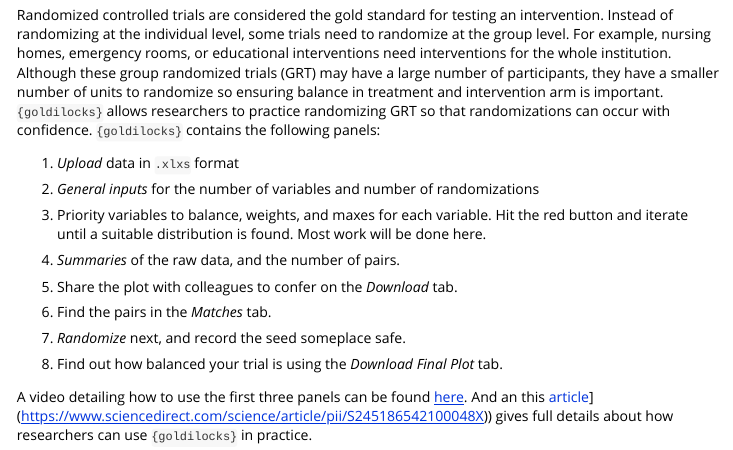
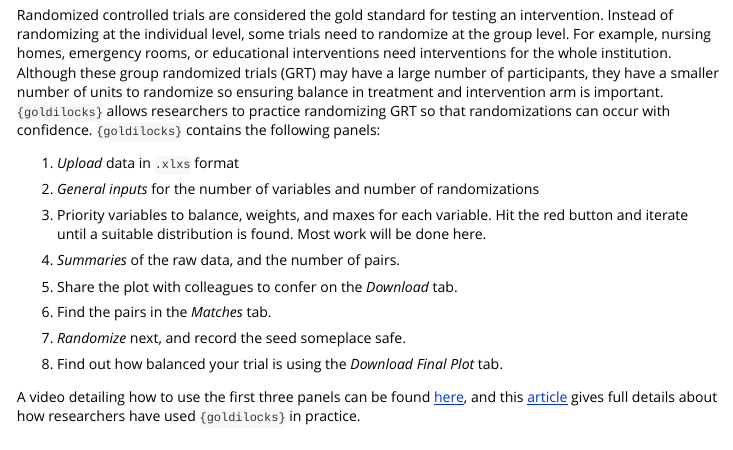
Before and after one commit to nzgwynn/Goldilocks_package, an R Markdown document (vignettes/goldilocks.Rmd): the page in a window 1100 px wide, from 120 px down. Rendered offline with R 4.5, knitr and Pandoc, with nearby package versions.

Commit message:
update everything

```diff
--- a/vignettes/goldilocks.Rmd
+++ b/vignettes/goldilocks.Rmd
@@ -36,4 +36,4 @@ Randomized controlled trials are considered the gold standard for testing an int
 
 8.  Find out how balanced your trial is using the *Download Final Plot* tab.
 
-A video detailing how to use the first three panels can be found [here](https://www.youtube.com/watch?v=GZz7D3OwYKo). And an this [article]([https://www.sciencedirect.com/science/article/pii/S245186542100048X)](https://www.sciencedirect.com/science/article/pii/S245186542100048X)) gives full details about how researchers can use `{goldilocks}` in practice.
+A video detailing how to use the first three panels can be found [here](https://www.youtube.com/watch?v=GZz7D3OwYKo), and this [article](https://www.sciencedirect.com/science/article/pii/S245186542100048X) gives full details about how researchers have used `{goldilocks}` in practice.
```
Also changed, not shown: R/goldilocks.R (+1 -3 lines), R/make_Ks.R (+5 -5 lines), R/make_plot.R (+2 -1 lines), R/make_zoom_plot.R (+1 -1 lines), 5 other files.
